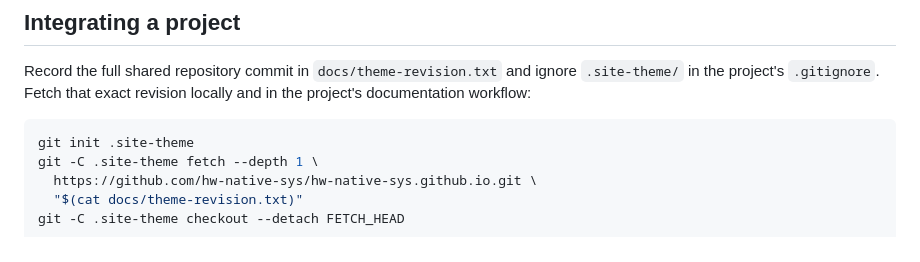
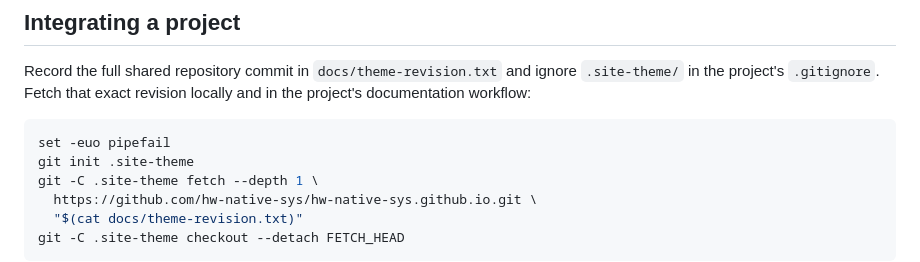
Before and after one commit to hw-native-sys/hw-native-sys.github.io, a Markdown page: docs/theme-maintenance.md, the part around the change. GitHub-like rendering.

Commit message:
Stop theme setup after a failed fetch
Enable fail-fast shell handling in the shared integration guide so a failed
theme download stops before checkout or dependency installation.

````diff
--- a/docs/theme-maintenance.md
+++ b/docs/theme-maintenance.md
@@ -32,6 +32,7 @@ Record the full shared repository commit in `docs/theme-revision.txt` and ignore
 and in the project's documentation workflow:
 
 ```bash
+set -euo pipefail
 git init .site-theme
 git -C .site-theme fetch --depth 1 \
   https://github.com/hw-native-sys/hw-native-sys.github.io.git \
````
